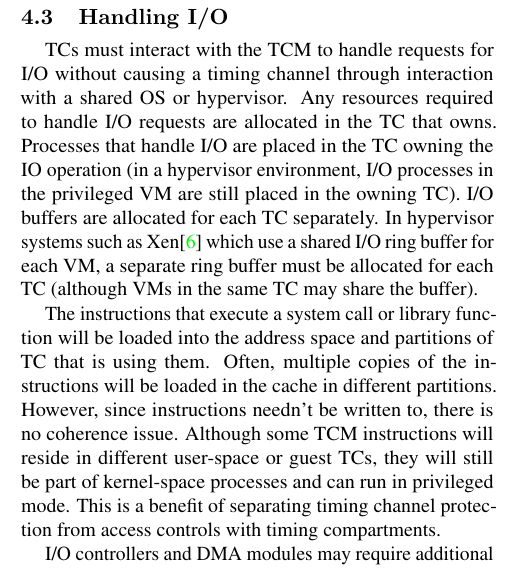
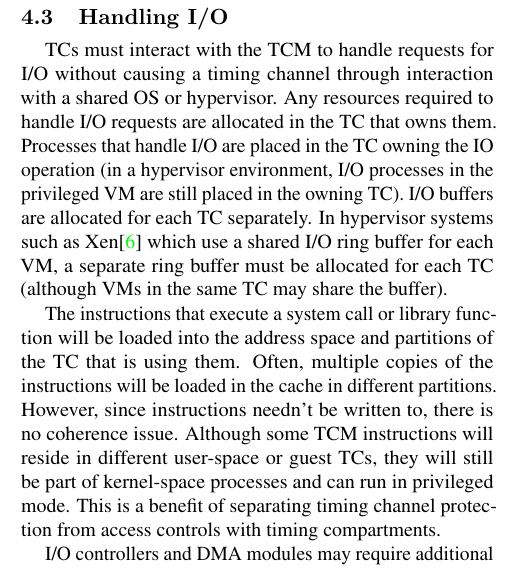
Before and after one commit to aferr/tc_paper, a LaTeX document (paper.tex, which reads integration.tex): part of one column of page 7 of 11, cut so that both start at the same text. Compiled offline with pdfLaTeX.

Commit message:
typos in integration

```diff
--- a/integration.tex
+++ b/integration.tex
@@ -217,7 +217,8 @@ TCs must interact with the TCM to handle requests for I/O without causing a
 timing channel through interaction with a shared OS or hypervisor.
 % Furthermore,
 % system designers may wish to protect the OS or Hypervisor with a separate TC.
-Any resources required to handle I/O requests are allocated in the TC that owns.
+Any resources required to handle I/O requests are allocated in the TC that owns
+them.
 Processes that handle I/O are placed in the TC owning the IO
 operation (in a hypervisor environment, I/O processes in the privileged
 VM are still placed in the owning TC).
@@ -234,7 +235,7 @@ the buffer).
 % within a guest VM) at the discretion of the system designer.
 
 The instructions that execute a system call or library function will be loaded
-into the address space and partitions of TC that is using them. Often, multiple
+into the address space and partitions of the TC that is using them. Often, multiple
 copies of the instructions will be loaded in the cache in different partitions.
 However, since instructions needn't be written to, there is no coherence issue.
 Although some TCM instructions will reside in different user-space or guest
```
